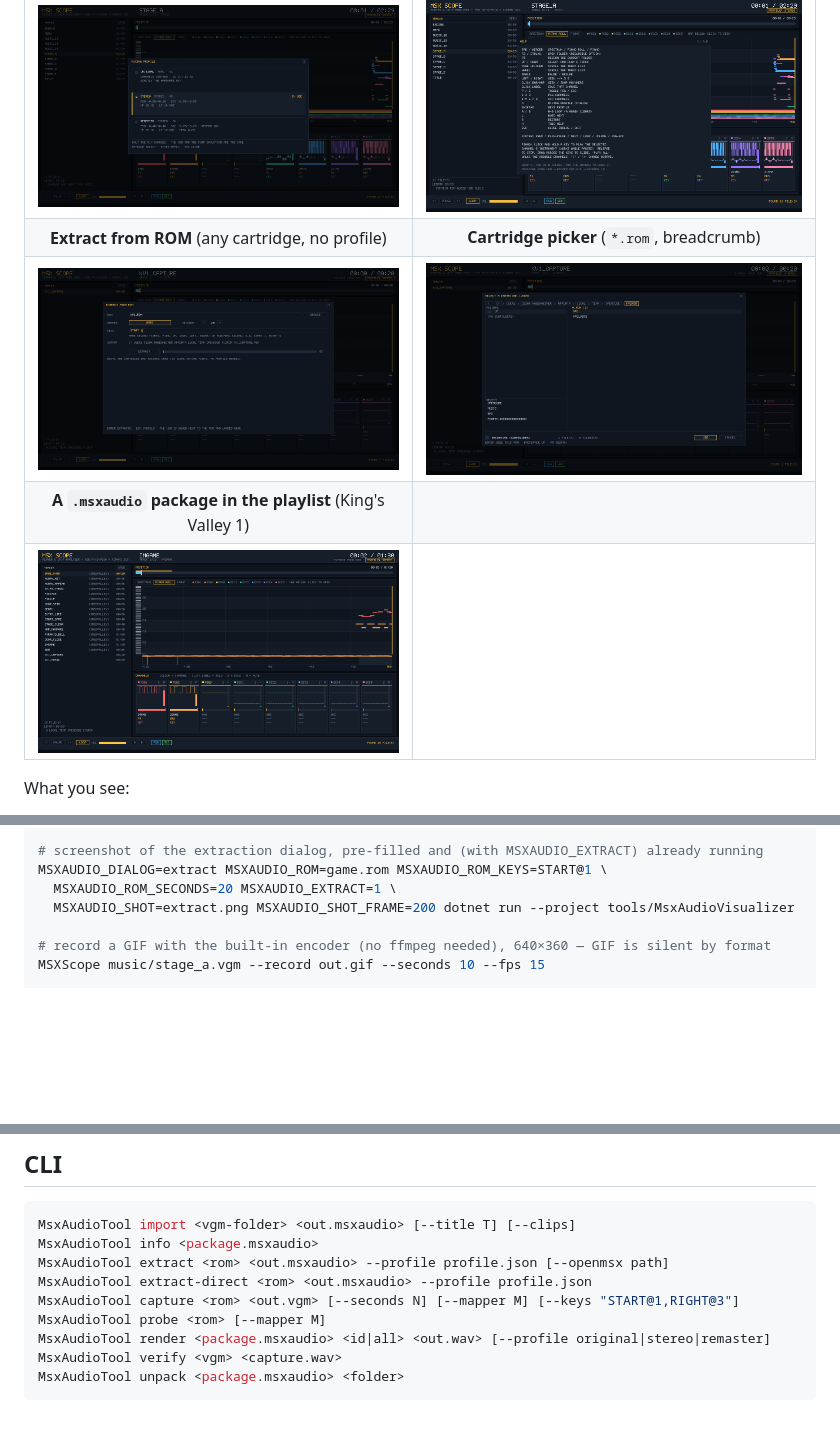
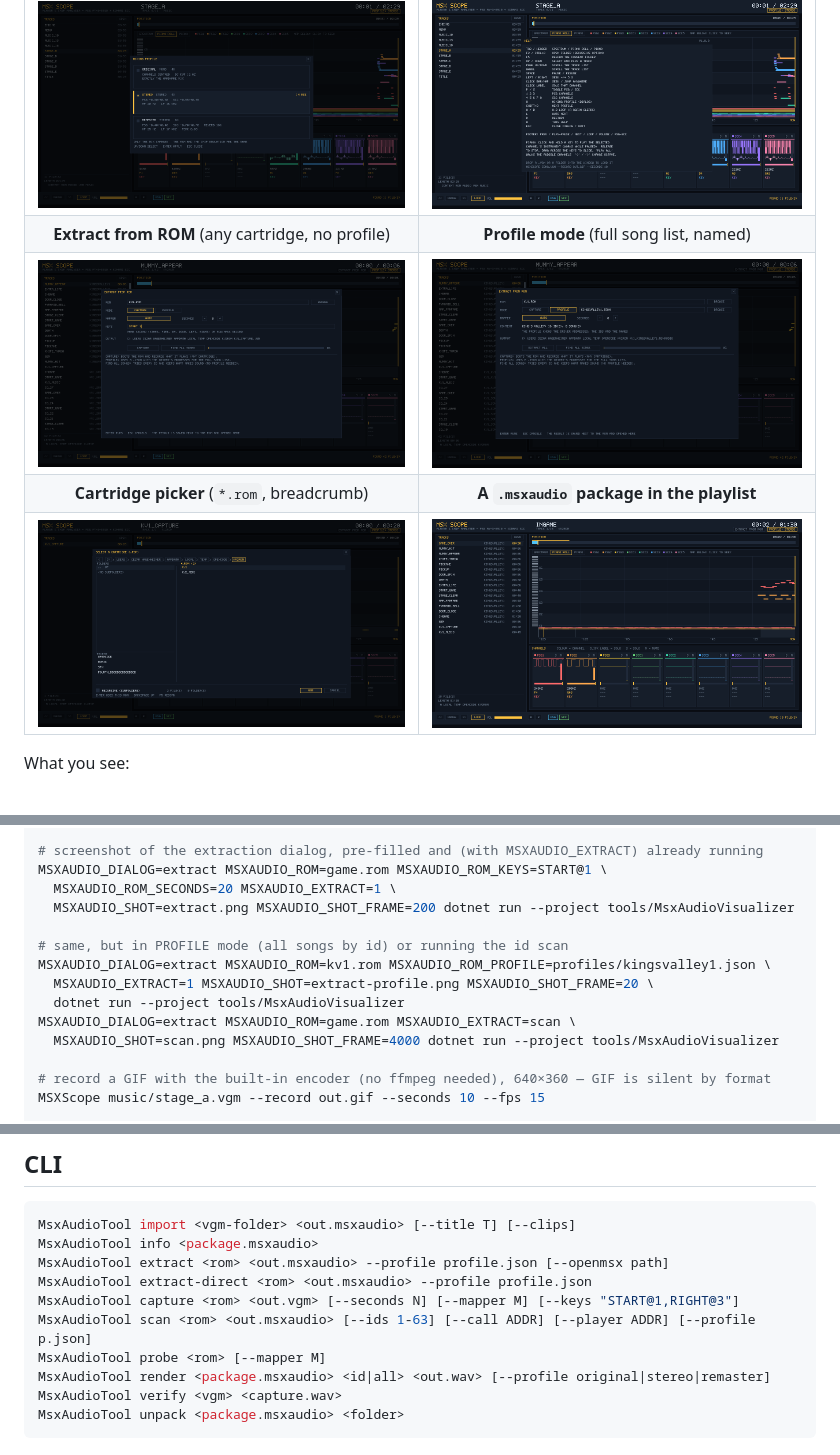
Before and after one commit to wagenheimer/MsxAudio, a Markdown page: README.md, 3 parts joined by grey strips. Drawn GitHub-style; pictures changed too: docs/media/extract-profile.png (added), docs/media/extract.png; blank space fills up the shorter version.

```diff
--- a/README.md
+++ b/README.md
@@ -180,10 +180,10 @@ In the **piano** view:
 | <img src="docs/media/piano.png" width="100%"> | <img src="docs/media/folder-browser.png" width="100%"> |
 | **Mixing profiles** | **Help** (with the build version) |
 | <img src="docs/media/profiles.png" width="100%"> | <img src="docs/media/help.png" width="100%"> |
-| **Extract from ROM** (any cartridge, no profile) | **Cartridge picker** (`*.rom`, breadcrumb) |
-| <img src="docs/media/extract.png" width="100%"> | <img src="docs/media/rom-picker.png" width="100%"> |
-| **A `.msxaudio` package in the playlist** (King's Valley 1) | |
-| <img src="docs/media/extract-result.png" width="100%"> | |
+| **Extract from ROM** (any cartridge, no profile) | **Profile mode** (full song list, named) |
+| <img src="docs/media/extract.png" width="100%"> | <img src="docs/media/extract-profile.png" width="100%"> |
+| **Cartridge picker** (`*.rom`, breadcrumb) | **A `.msxaudio` package in the playlist** |
+| <img src="docs/media/rom-picker.png" width="100%"> | <img src="docs/media/extract-result.png" width="100%"> |
 
 What you see:
 
@@ -226,6 +226,13 @@ MSXAUDIO_SHOT=shot.png MSXAUDIO_SHOT_FRAME=200 dotnet run --project tools/MsxAud
 MSXAUDIO_DIALOG=extract MSXAUDIO_ROM=game.rom MSXAUDIO_ROM_KEYS=START@1 \
   MSXAUDIO_ROM_SECONDS=20 MSXAUDIO_EXTRACT=1 \
   MSXAUDIO_SHOT=extract.png MSXAUDIO_SHOT_FRAME=200 dotnet run --project tools/MsxAudioVisualizer
+
+# same, but in PROFILE mode (all songs by id) or running the id scan
+MSXAUDIO_DIALOG=extract MSXAUDIO_ROM=kv1.rom MSXAUDIO_ROM_PROFILE=profiles/kingsvalley1.json \
+  MSXAUDIO_EXTRACT=1 MSXAUDIO_SHOT=extract-profile.png MSXAUDIO_SHOT_FRAME=20 \
+  dotnet run --project tools/MsxAudioVisualizer
+MSXAUDIO_DIALOG=extract MSXAUDIO_ROM=game.rom MSXAUDIO_EXTRACT=scan \
+  MSXAUDIO_SHOT=scan.png MSXAUDIO_SHOT_FRAME=4000 dotnet run --project tools/MsxAudioVisualizer
 
 # record a GIF with the built-in encoder (no ffmpeg needed), 640×360 — GIF is silent by format
 MSXScope music/stage_a.vgm --record out.gif --seconds 10 --fps 15
@@ -393,6 +427,7 @@ MsxAudioTool info <package.msxaudio>
 MsxAudioTool extract <rom> <out.msxaudio> --profile profile.json [--openmsx path]
 MsxAudioTool extract-direct <rom> <out.msxaudio> --profile profile.json
 MsxAudioTool capture <rom> <out.vgm> [--seconds N] [--mapper M] [--keys "START@1,RIGHT@3"]
+MsxAudioTool scan <rom> <out.msxaudio> [--ids 1-63] [--call ADDR] [--player ADDR] [--profile p.json]
 MsxAudioTool probe <rom> [--mapper M]
 MsxAudioTool render <package.msxaudio> <id|all> <out.wav> [--profile original|stereo|remaster]
 MsxAudioTool verify <vgm> <capture.wav>
```
Also changed, not shown: other parts of README.md (+27 -0 lines), 9 other files.
